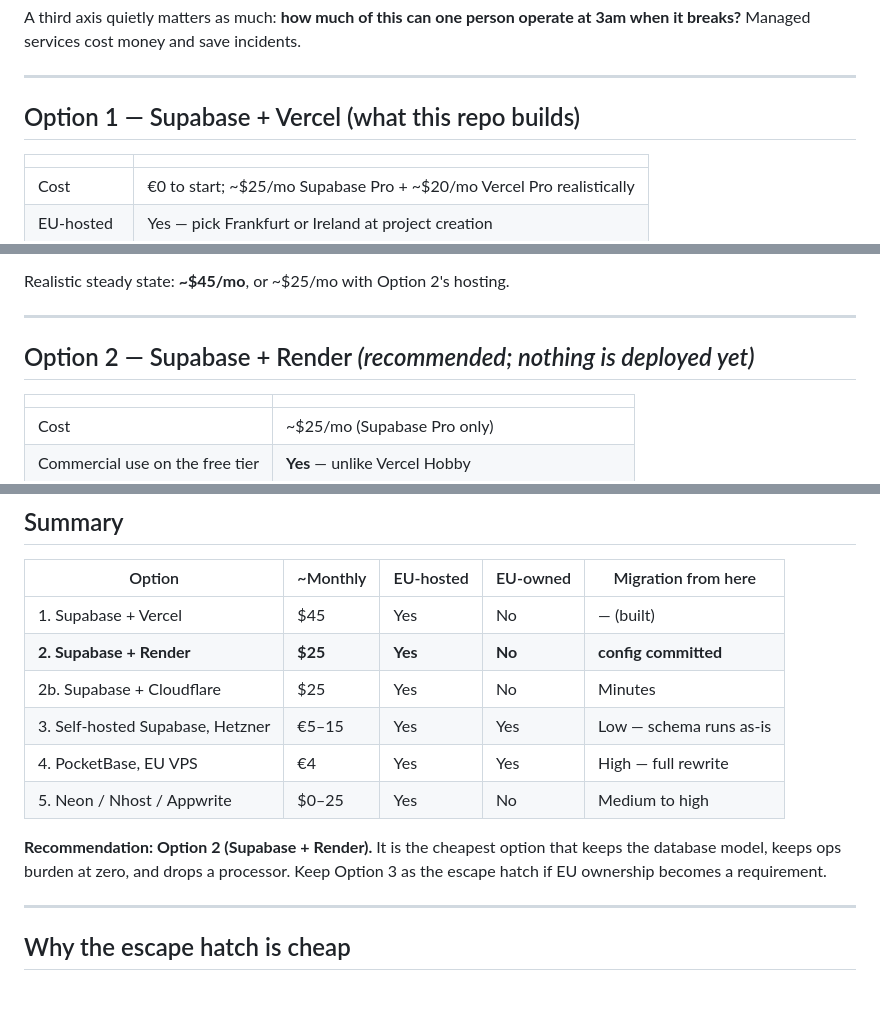
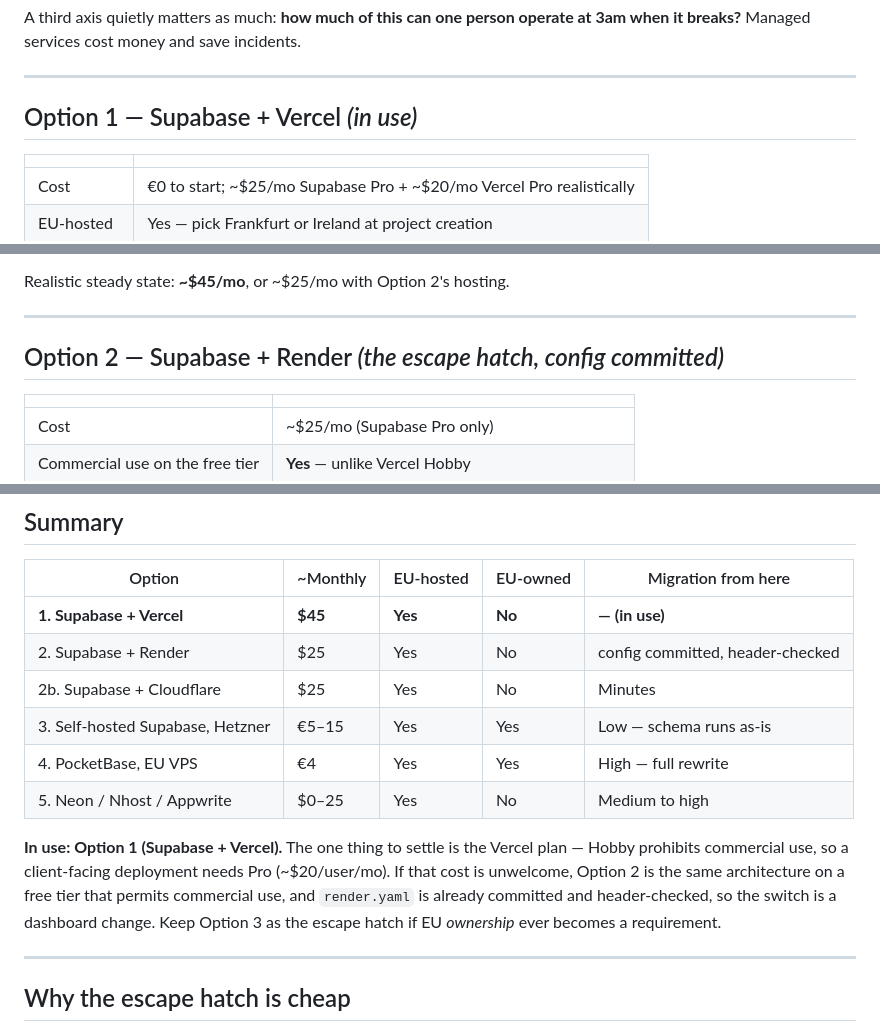
Before and after one commit to tenzingdigital/check-in, a Markdown page: docs/TECH-STACK.md, 3 parts joined by grey strips. Drawn GitHub-style; blank space fills up the shorter version.

```diff
--- a/docs/TECH-STACK.md
+++ b/docs/TECH-STACK.md
@@ -34,7 +34,7 @@ at 3am when it breaks?** Managed services cost money and save incidents.
 
 ---
 
-## Option 1 — Supabase + Vercel (what this repo builds)
+## Option 1 — Supabase + Vercel *(in use)*
 
 | | |
 |---|---|
@@ -62,7 +62,7 @@ Realistic steady state: **~$45/mo**, or ~$25/mo with Option 2's hosting.
 
 ---
 
-## Option 2 — Supabase + Render *(recommended; nothing is deployed yet)*
+## Option 2 — Supabase + Render *(the escape hatch, config committed)*
 
 | | |
 |---|---|
@@ -164,17 +164,19 @@ None of these beat Option 2 on either axis. Listed because they come up.
 
 | Option | ~Monthly | EU-hosted | EU-owned | Migration from here |
 |---|---|---|---|---|
-| 1. Supabase + Vercel | $45 | Yes | No | — (built) |
-| **2. Supabase + Render** | **$25** | **Yes** | **No** | **config committed** |
+| **1. Supabase + Vercel** | **$45** | **Yes** | **No** | **— (in use)** |
+| 2. Supabase + Render | $25 | Yes | No | config committed, header-checked |
 | 2b. Supabase + Cloudflare | $25 | Yes | No | Minutes |
 | 3. Self-hosted Supabase, Hetzner | €5–15 | Yes | Yes | Low — schema runs as-is |
 | 4. PocketBase, EU VPS | €4 | Yes | Yes | High — full rewrite |
 | 5. Neon / Nhost / Appwrite | $0–25 | Yes | No | Medium to high |
 
-**Recommendation: Option 2 (Supabase + Render).**
-It is the cheapest option that keeps the database model, keeps ops burden at
-zero, and drops a processor. Keep Option 3 as the escape hatch if EU ownership
-becomes a requirement.
+**In use: Option 1 (Supabase + Vercel).** The one thing to settle is the Vercel
+plan — Hobby prohibits commercial use, so a client-facing deployment needs Pro
+(~$20/user/mo). If that cost is unwelcome, Option 2 is the same architecture on
+a free tier that permits commercial use, and `render.yaml` is already committed
+and header-checked, so the switch is a dashboard change. Keep Option 3 as the
+escape hatch if EU *ownership* ever becomes a requirement.
 
 ---
 
```
Also changed, not shown: README.md (+18 -15 lines).
